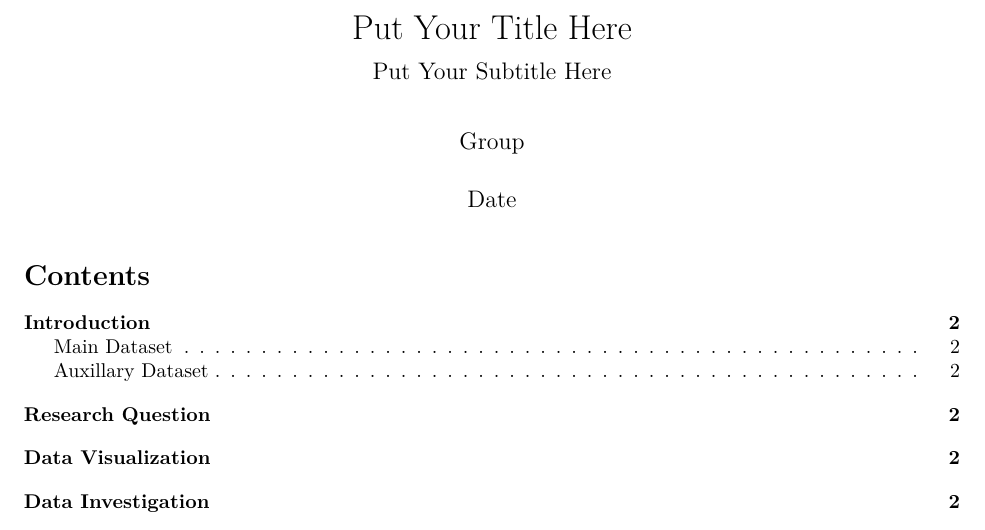
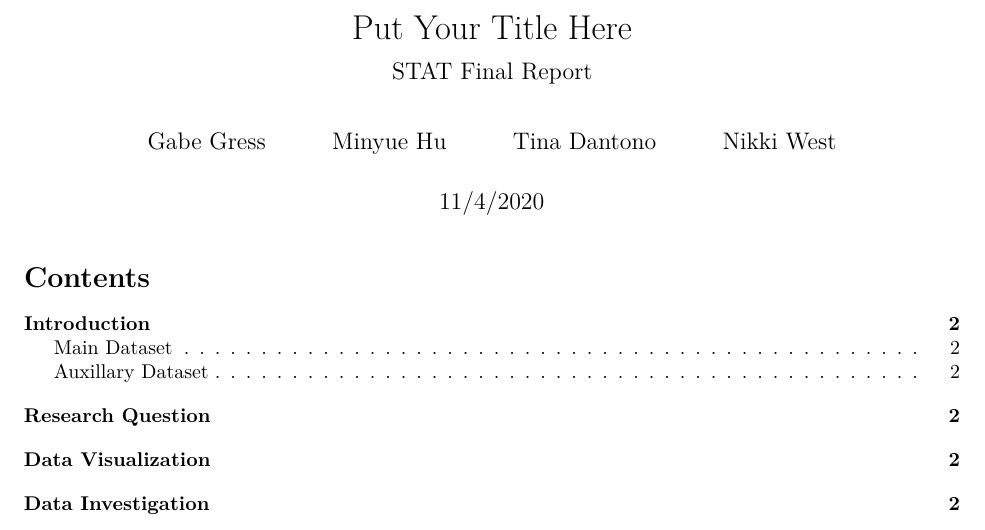
Before and after one commit to gjgress/R-Project, an R Markdown document (Final Report_Draft.Rmd): part of page 1 of 3, cut so that both start at the same text. Rendered offline with R 4.5, knitr and Pandoc, then LaTeX, with nearby package versions.

Commit message:
Update Final Report_Draft.Rmd

```diff
--- a/Final Report_Draft.Rmd
+++ b/Final Report_Draft.Rmd
@@ -1,8 +1,12 @@
 ---
 title: "Put Your Title Here"
-subtitle: "Put Your Subtitle Here"
-author: "Group"
-date: "Date"
+subtitle: "STAT Final Report"
+author:
+  - Gabe Gress
+  - Minyue Hu
+  - Tina Dantono
+  - Nikki West
+date: "11/4/2020"
 output: pdf_document
 ---
 
```
